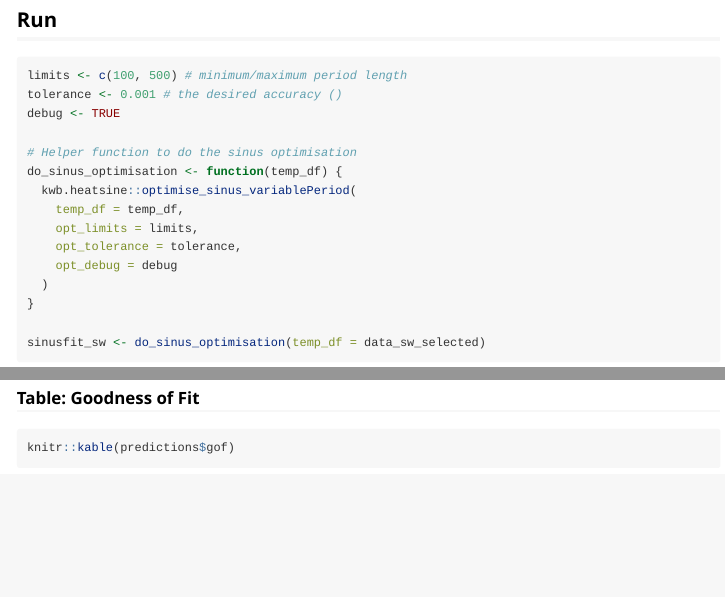
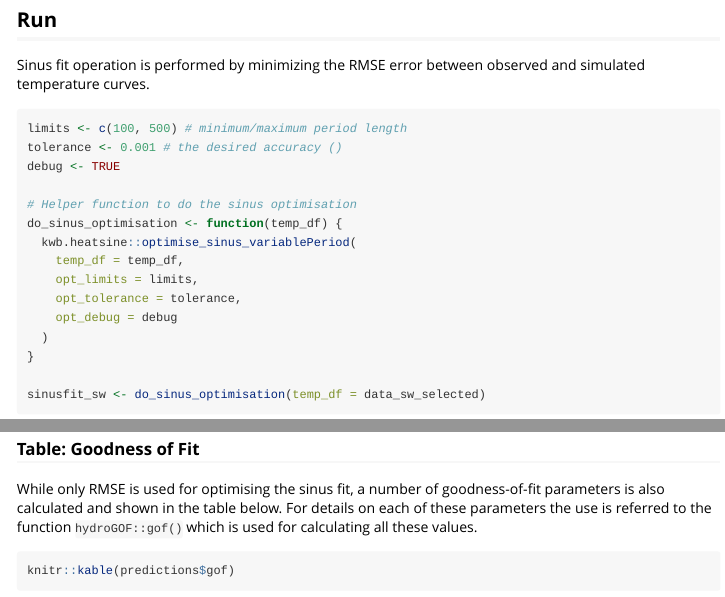
Before and after one commit to KWB-R/kwb.heatsine, an R Markdown document (vignettes/tutorial.Rmd): the page in a window 1100 px wide, from 2670 px down, and a second part further down, joined at a grey line. Rendered offline with R 4.5, knitr and Pandoc, with nearby package versions; some code elsewhere in the file could not run offline; common packages that the code uses without loading them are loaded.

Commit message:
Improve :book: and link to hydroGOF:gof()
also do not run plot export (improve build speed)

````diff
--- a/vignettes/tutorial.Rmd
+++ b/vignettes/tutorial.Rmd
@@ -136,7 +136,11 @@ kwb.heatsine::plot_temperature_interactive(df = data_gw_selected)
 
 # Sinus optimisation
 
+
 ## Run
+
+Sinus fit operation is performed by minimizing the RMSE error between observed
+and simulated temperature curves.
 
 ```{r}
 limits <- c(100, 500) # minimum/maximum period length
@@ -178,6 +182,12 @@ knitr::kable(predictions$traveltimes)
 ```
 
 ### Table: Goodness of Fit
+
+While only RMSE is used for optimising the sinus fit, a number of goodness-of-fit
+parameters is also calculated and shown in the table below. For details on each
+of these parameters the use is referred to the function `hydroGOF::gof()` which is
+used for calculating all these values.
+
 ```{r}
 knitr::kable(predictions$gof)
 ```
````
Also changed, not shown: vignettes/tutorial.Rmd (2 more changed lines).
